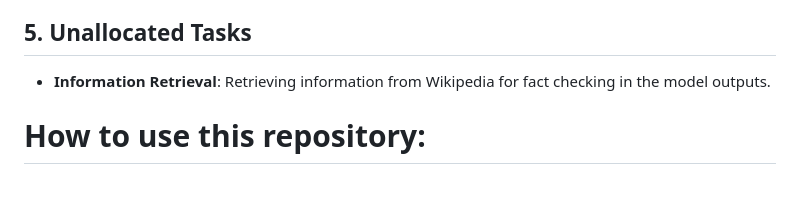
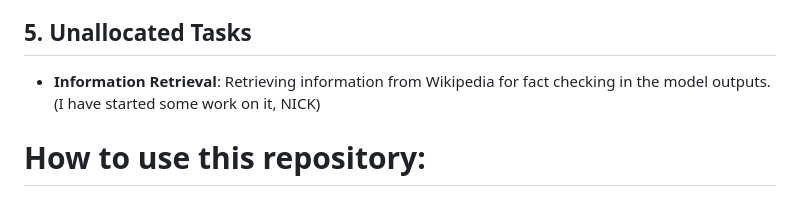
Before and after one commit to nicksnlp/Cantharellus, a Markdown page: README.md, the part around the change. Drawn GitHub-style.

```diff
--- a/README.md
+++ b/README.md
@@ -30,7 +30,7 @@ then 11:00 @ Jörg Tiedmann's office
 - **Documentation**: Maintain README files for task documentation.
 
 ## 5. Unallocated Tasks
-- **Information Retrieval**: Retrieving information from Wikipedia for fact checking in the model outputs.
+- **Information Retrieval**: Retrieving information from Wikipedia for fact checking in the model outputs. (I have started some work on it, NICK)
 
 # How to use this repository:
 1. Clone it to your local machine. You can use the command line, GitHub Desktop, Visual Studio Code, etc.
```
